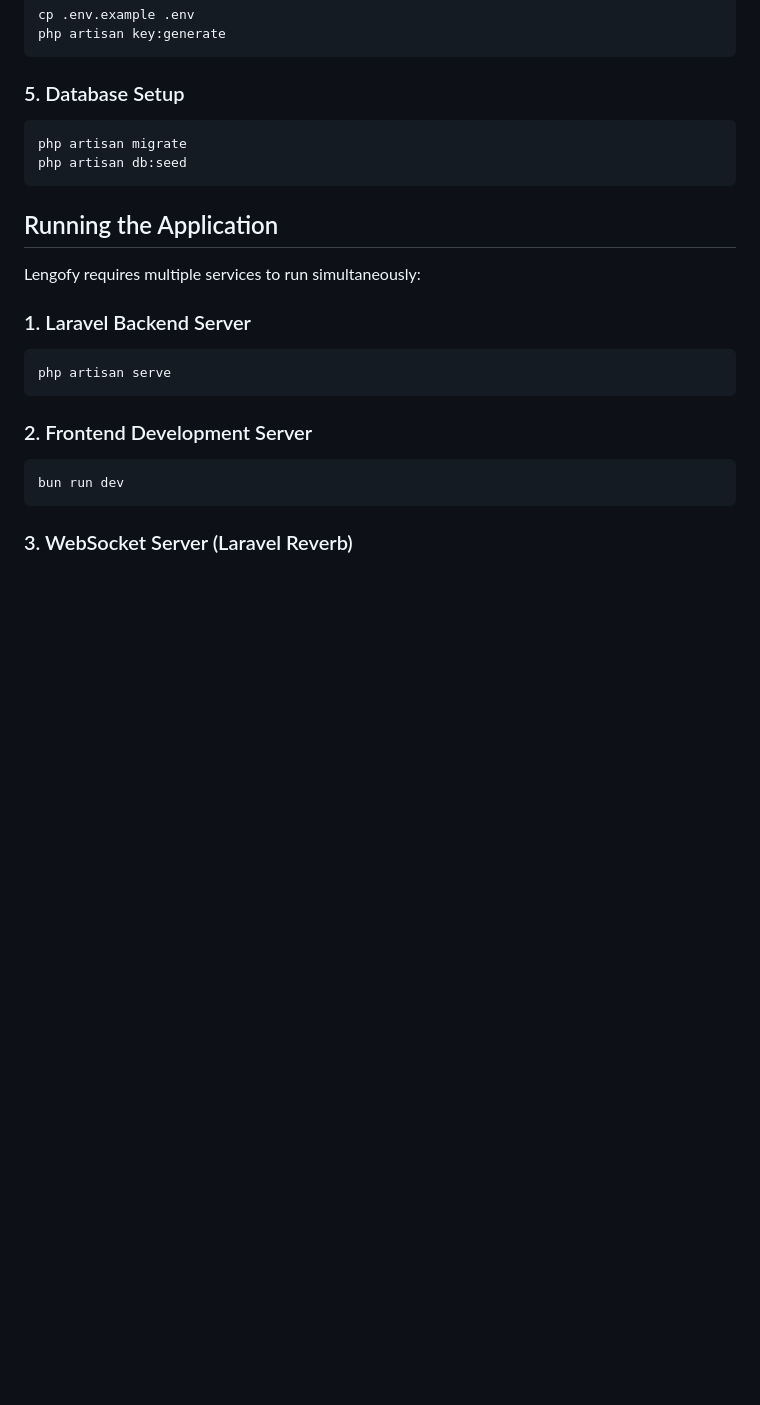
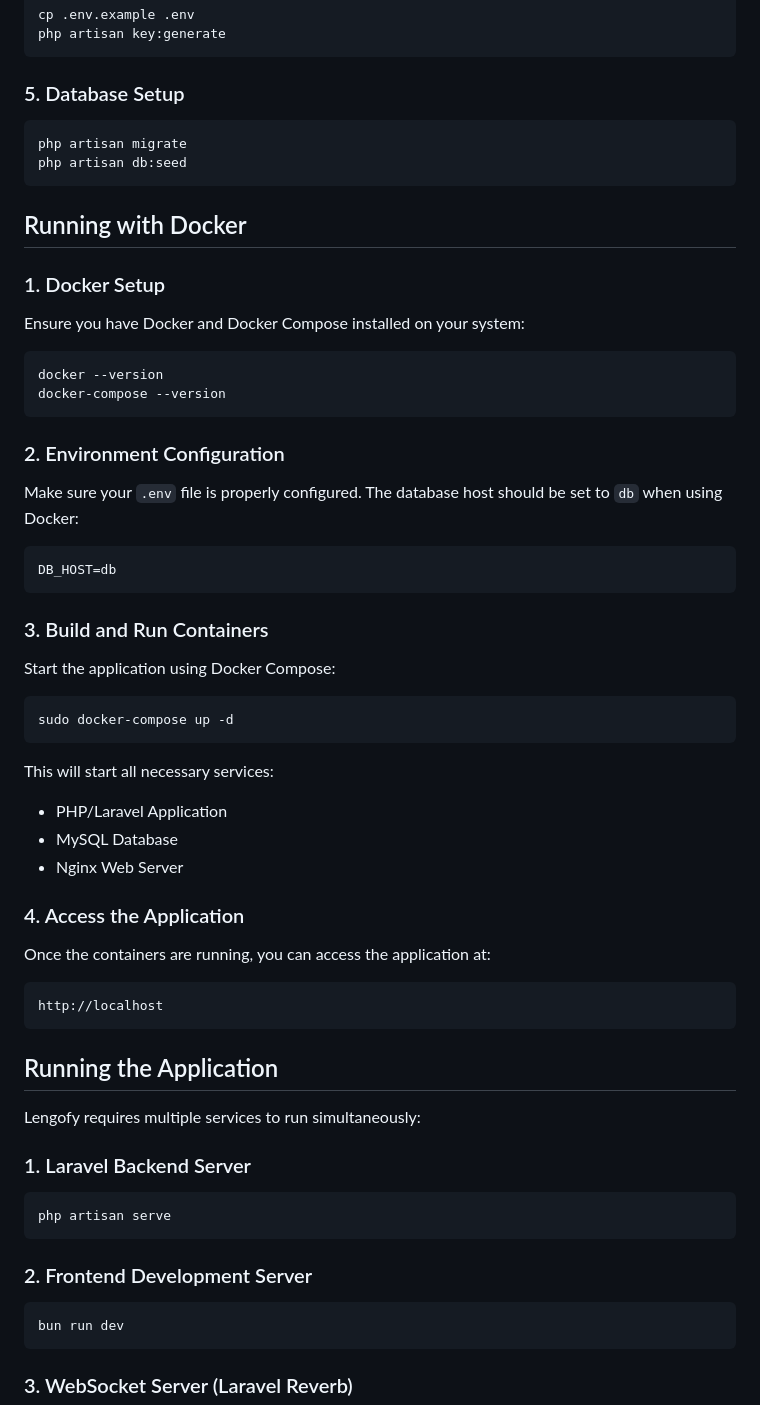
Before and after one commit to irvingzamora28/lengofy, a Markdown page: README.md, the part around the change. GitHub-like rendering; blank space fills up the shorter version.

Commit message:
chore: Update README to Add Docker setup instructions for running the application
- Include detailed steps for Docker setup, environment configuration, running containers, and accessing the application via localhost

````diff
--- a/README.md
+++ b/README.md
@@ -101,6 +101,38 @@ php artisan migrate
 php artisan db:seed
 ```
 
+## Running with Docker
+
+### 1. Docker Setup
+Ensure you have Docker and Docker Compose installed on your system:
+```bash
+docker --version
+docker-compose --version
+```
+
+### 2. Environment Configuration
+Make sure your `.env` file is properly configured. The database host should be set to `db` when using Docker:
+```env
+DB_HOST=db
+```
+
+### 3. Build and Run Containers
+Start the application using Docker Compose:
+```bash
+sudo docker-compose up -d
+```
+
+This will start all necessary services:
+- PHP/Laravel Application
+- MySQL Database
+- Nginx Web Server
+
+### 4. Access the Application
+Once the containers are running, you can access the application at:
+```
+http://localhost
+```
+
 ## Running the Application
 
 Lengofy requires multiple services to run simultaneously:
````
